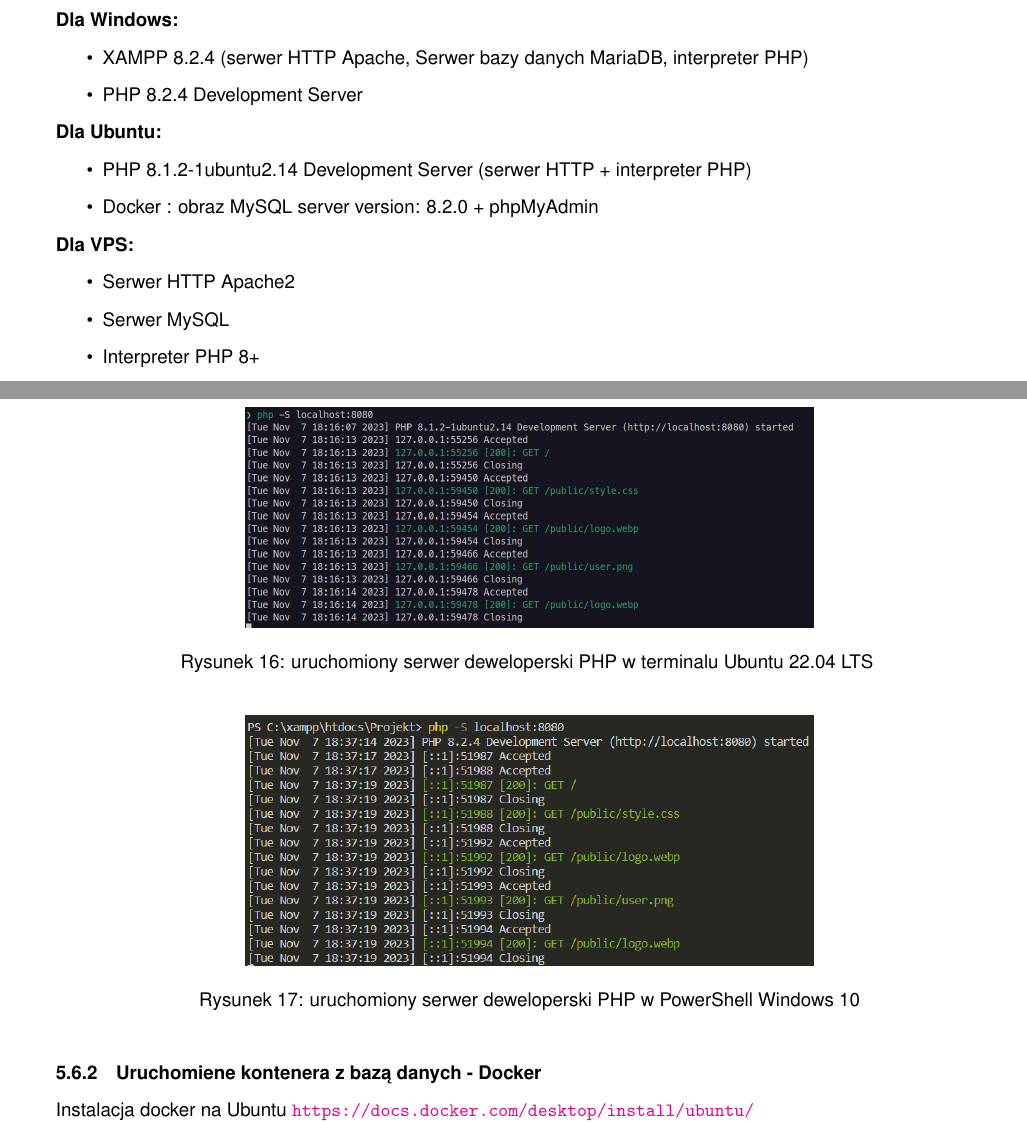
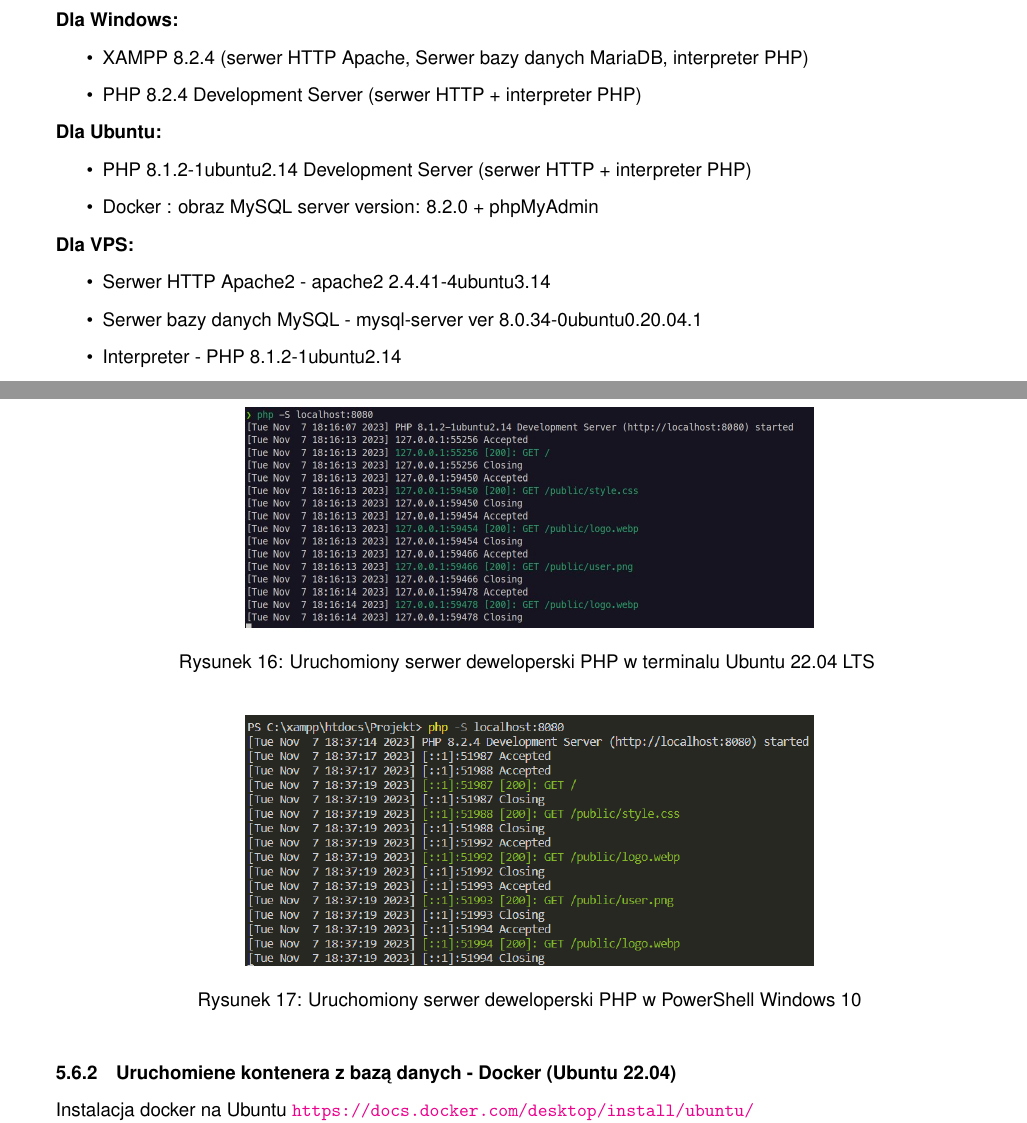
Before and after one commit to zsoit/zpo-sprawozdanie-latex, a LaTeX document (index.tex, which reads tex/koncjepcja-i-funkcjonalonsc.tex, tex/opis-dzialania.tex): two parts of pages 4 and 52 of 56, joined at a grey line, cut so that both start at the same text. The pictures show the PDF file pdf/index.pdf that the author committed with the source.

Commit message:
marie marie

```diff
--- a/tex/koncjepcja-i-funkcjonalonsc.tex
+++ b/tex/koncjepcja-i-funkcjonalonsc.tex
@@ -16,21 +16,21 @@
         \textbf{Dla Windows:}
         \begin{itemize}
             \item XAMPP 8.2.4 (serwer HTTP Apache, Serwer bazy danych MariaDB, interpreter PHP)
-            \item PHP 8.2.4 Development Server
+            \item PHP 8.2.4 Development Server (serwer HTTP + interpreter PHP)
         \end{itemize}
 
         \textbf{Dla Ubuntu:}
         \begin{itemize}
             \item PHP 8.1.2-1ubuntu2.14 Development Server (serwer HTTP + interpreter PHP)
             \item Docker : obraz MySQL server version: 8.2.0 + phpMyAdmin
-            % \item mysql-server  ver 8.0.34-0ubuntu0.22.04.1 (serwer bazy danych MySQL)
+            % \item
         \end{itemize}
 
         \textbf{Dla VPS:}
         \begin{itemize}
-            \item Serwer HTTP Apache2
-            \item Serwer MySQL
-            \item Interpreter PHP 8+
+            \item Serwer HTTP Apache2 -  apache2 2.4.41-4ubuntu3.14
+            \item Serwer bazy danych MySQL - mysql-server  ver 8.0.34-0ubuntu0.20.04.1
+            \item Interpreter - PHP 8.1.2-1ubuntu2.14
         \end{itemize}
 
     \end{flushleft}
--- a/tex/opis-dzialania.tex
+++ b/tex/opis-dzialania.tex
@@ -123,16 +123,16 @@ php -S localhost:8080
         \begin{figure}[!htb]
             \centering
             \includegraphics[width=0.6\textwidth]{przewodnik/phps}
-            \caption{uruchomiony serwer deweloperski PHP w terminalu Ubuntu 22.04 LTS }
+            \caption{Uruchomiony serwer deweloperski PHP w terminalu Ubuntu 22.04 LTS }
         \end{figure}
 
         \begin{figure}[!htb]
             \centering
             \includegraphics[width=0.6\textwidth]{przewodnik/phps-win}
-            \caption{uruchomiony serwer deweloperski PHP w PowerShell Windows 10}
+            \caption{Uruchomiony serwer deweloperski PHP w PowerShell Windows 10}
         \end{figure}
 
-        \subsubsection{Uruchomiene kontenera z bazą danych -  Docker}
+        \subsubsection{Uruchomiene kontenera z bazą danych -  Docker (Ubuntu 22.04)}
         Instalacja docker na Ubuntu \url{https://docs.docker.com/desktop/install/ubuntu/}\\
         \textbf{docker-compose.yml} - plik konfiguracyjny \\
         \lstinputlisting{./src/code_snippets/oop-php/src/sql/docker-compose.yml}
```
Also changed, not shown: pdf/index.pdf, tex/koncjepcja-i-funkcjonalonsc.tex (2 more changed lines), tex/opis-dzialania.tex (8 more changed lines).
